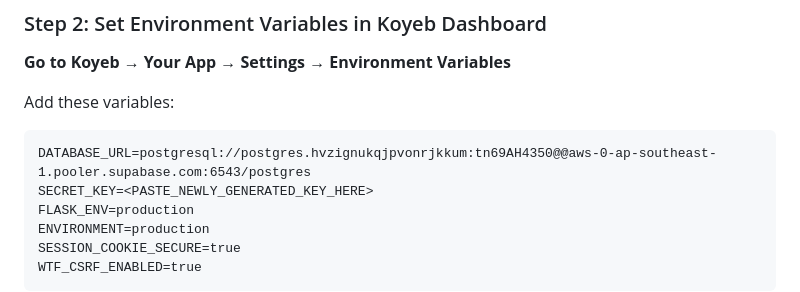
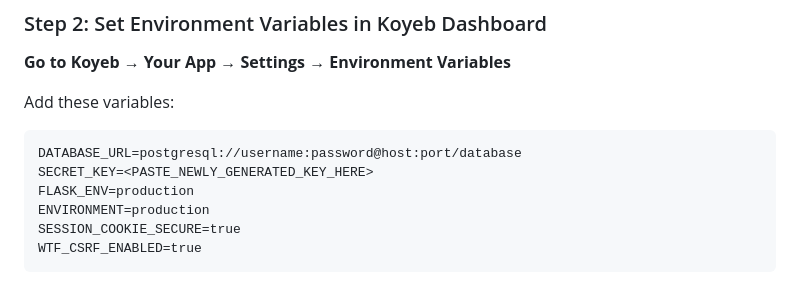
Before and after one commit to rameshmkumar/study_dashboard, a Markdown page: CREDENTIAL_MANAGEMENT.md, the part around the change. Drawn GitHub-style.

````diff
--- a/CREDENTIAL_MANAGEMENT.md
+++ b/CREDENTIAL_MANAGEMENT.md
@@ -51,7 +51,7 @@ python -c "import secrets; print('SECRET_KEY=' + secrets.token_urlsafe(32))"
 
 Add these variables:
 ```
-DATABASE_URL=postgresql://postgres.hvzignukqjpvonrjkkum:tn69AH4350@@aws-0-ap-southeast-1.pooler.supabase.com:6543/postgres
+DATABASE_URL=postgresql://username:password@host:port/database
 SECRET_KEY=<PASTE_NEWLY_GENERATED_KEY_HERE>
 FLASK_ENV=production
 ENVIRONMENT=production
````
Also changed, not shown: SECURITY_DEPLOYMENT.md (+1 -1 lines).
